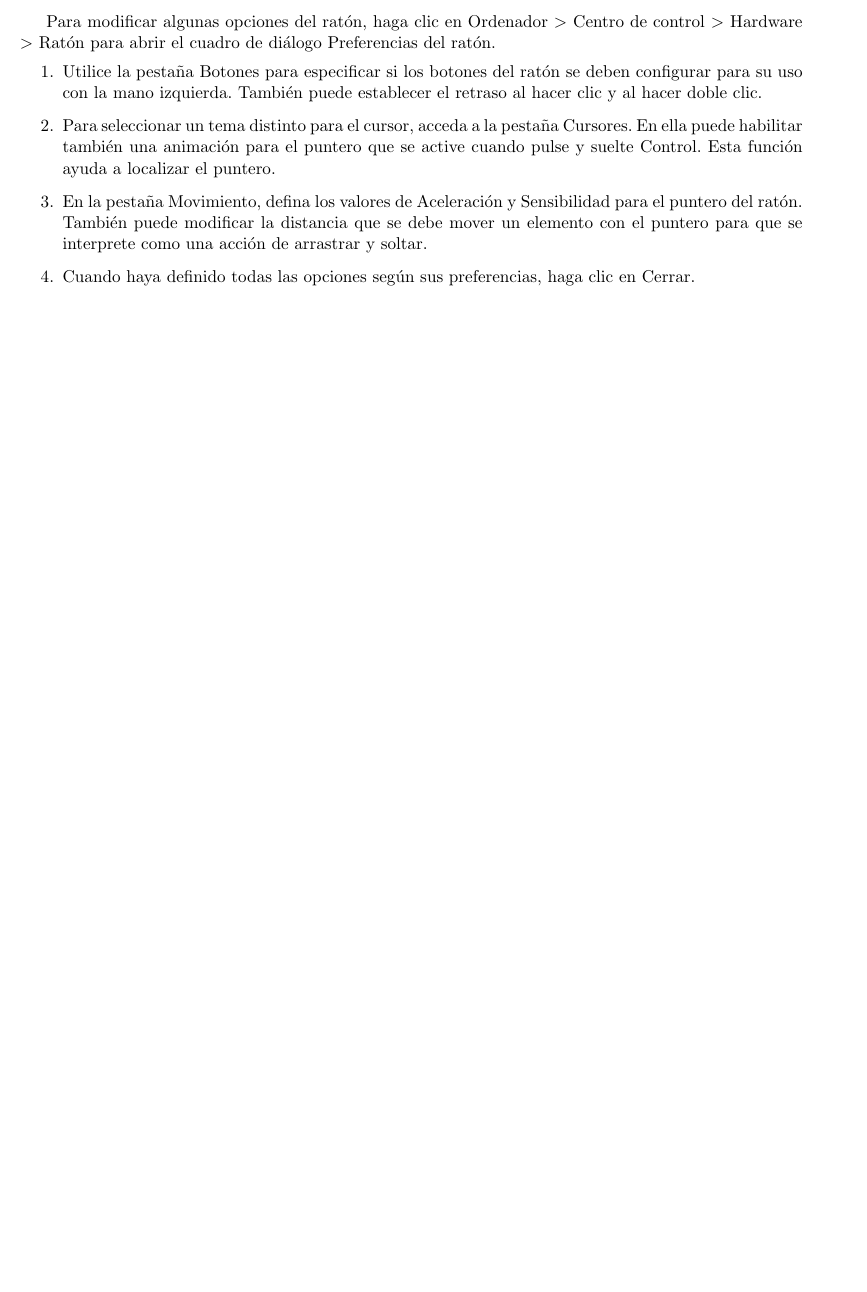
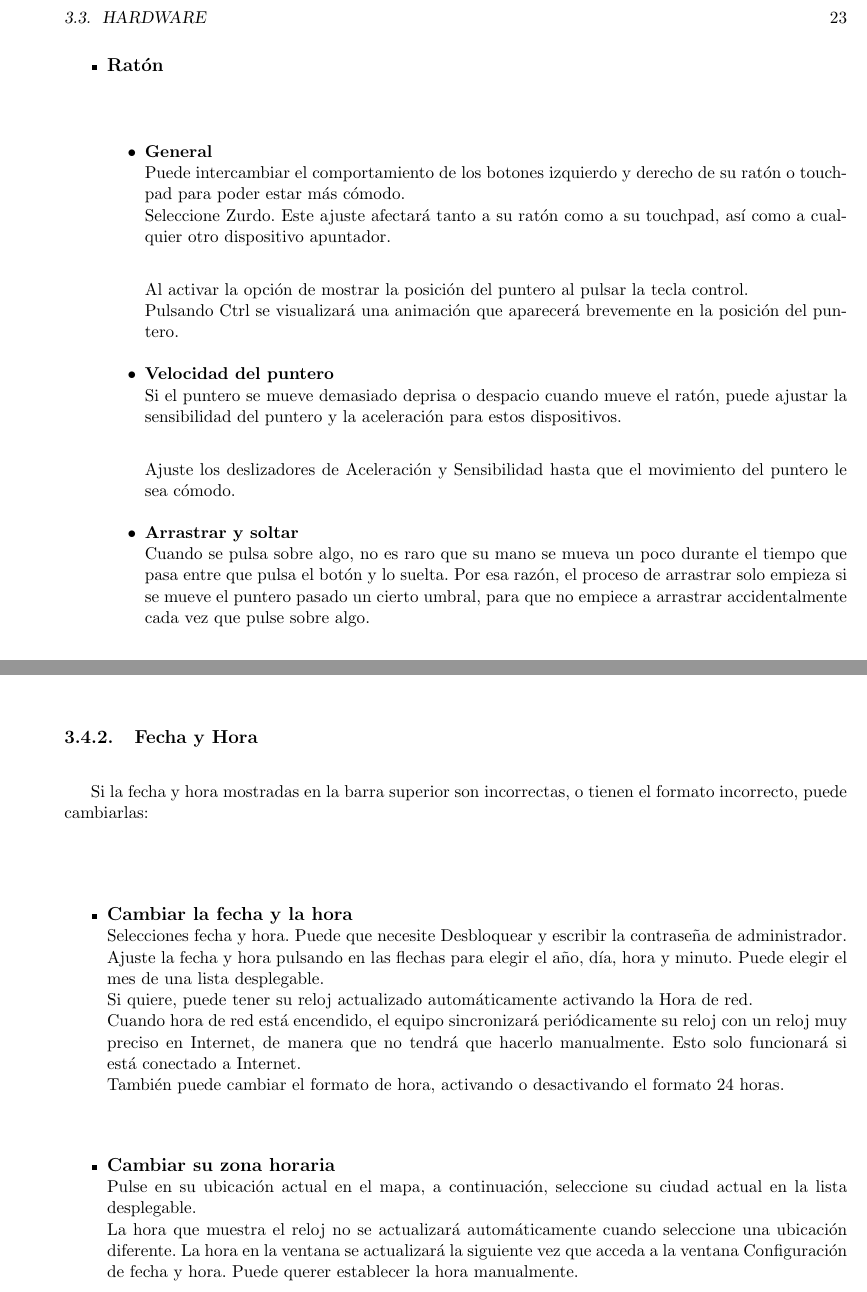
Before and after one commit to ubaldino/gnome3, a LaTeX book (gnome3.tex): part of page 20 of 34 before the commit and two parts of pages 23 and 31 of 38 after it, the two joined at a grey line, cut at the place of the change, the shorter picture padded with empty space. The pictures show the PDF file gnome3.pdf that the author committed with the source.

Commit message:
22-2-2012

```diff
--- a/gnome3.tex
+++ b/gnome3.tex
@@ -220,12 +245,3 @@ de control $>$ Hardware $>$ Teclado
 en Ayuda.
 \item Cuando haya definido todas las opciones según sus preferencias, haga clic en Cerrar.
 \end{enumerate}
-\subsection{Configuración del ratón}
-Para modificar algunas opciones del ratón, haga clic en Ordenador $>$ Centro de control
-$>$ Hardware $>$ Ratón para abrir el cuadro de diálogo Preferencias del ratón.
-\begin{enumerate}
-\item Utilice la pestaña Botones para especificar si los botones del ratón se deben configurar para su uso con la mano izquierda. También puede establecer el retraso al hacer clic y al hacer doble clic.
-\item Para seleccionar un tema distinto para el cursor, acceda a la pestaña Cursores. En ella puede habilitar también una animación para el puntero que se active cuando pulse y suelte Control. Esta función ayuda a localizar el puntero.
-\item En la pestaña Movimiento, defina los valores de Aceleración y Sensibilidad para el puntero del ratón. También puede modificar la distancia que se debe mover un elemento con el puntero para que se interprete como una acción de arrastrar y soltar.
-\item Cuando haya definido todas las opciones según sus preferencias, haga clic en Cerrar.
-\end{enumerate}
@@ -231,0 +251,20 @@ $>$ Hardware $>$ Ratón para abrir el cuadro de diálogo Preferencias del ratón
+\begin{itemize}
+\item{\large \bf Ratón}\\
+\begin{itemize}
+\item{\bf General}\\
+Puede intercambiar el comportamiento de los botones izquierdo y derecho de su ratón o touchpad para poder estar más cómodo.\\
+Seleccione Zurdo.
+Este ajuste afectará tanto a su ratón como a su touchpad, así como a cualquier otro dispositivo apuntador.\\
+
+Al activar la opción de mostrar la posición del puntero al pulsar la tecla control.\\
+Pulsando Ctrl se visualizará una animación que aparecerá brevemente en la posición del puntero.
+\item{\bf Velocidad del puntero}\\
+Si el puntero se mueve demasiado deprisa o despacio cuando mueve el ratón, puede ajustar la sensibilidad del puntero y la aceleración para estos dispositivos.\\
+
+Ajuste los deslizadores de Aceleración y Sensibilidad hasta que el movimiento del puntero le sea cómodo.
+\item{\bf Arrastrar y soltar}\\
+Cuando se pulsa sobre algo, no es raro que su mano se mueva un poco durante el tiempo que pasa entre que pulsa el botón y lo suelta. Por esa razón, el proceso de arrastrar solo empieza si se mueve el puntero pasado un cierto umbral, para que no empiece a arrastrar accidentalmente cada vez que pulse sobre algo.\\
+
+En Arrastrar y soltar, ajuste el deslizador del Umbral a un valor que le resulte cómodo. Pruebe a mover la ventana de opciones arrastrando la barra de título para probar el valor actual.\\
+
+Este ajuste afectará tanto a su ratón como a su touchpad, así como a cualquier otro dispositivo apuntador.
@@ -232,3 +276,12 @@ $>$ Hardware $>$ Ratón para abrir el cuadro de diálogo Preferencias del ratón
+Este ajuste afectará tanto a su ratón como a su touchpad, así como a cualquier otro dispositivo apuntador.
+\end{itemize}
+\begin{center}
+\includegraphics[scale=0.6]{gnome/raton.png}
+\end{center}
+\item{\large \bf Touchpad}\\
+
+\end{itemize}
+
 
 \subsection{Configuración de unidades y medios extraíbles}
 Se pueden utilizar una gran variedad de unidades y soportes extraíbles, incluidos dispositivos de almacenamiento, cámaras y escáneres, entre otros. La configuración de muchos de estos dispositivos se establece automáticamente durante la instalación. Para cambiar la configuración de una unidad o de otro dispositivo extraíble, haga clic en Ordenador $>$ Centro de control $>$ Hardware $>$ Unidades y soportes extraíbles.
@@ -434,8 +472,23 @@ Si el teclado en pantalla se interpone, pulse el botón teclado junto al botón
 
 
 %---------------------------------  (Control, Alt, Supertecla o la tecla de Windows)
-
-
+	\subsection{Fecha y Hora}
+	Si la fecha y hora mostradas en la barra superior son incorrectas, o tienen el formato incorrecto, puede cambiarlas:\\
+\begin{itemize}
+\item {\large \bf Cambiar la fecha y la hora}\\
+Selecciones fecha y hora.
+Puede que necesite Desbloquear y escribir la contraseña de administrador.\\
+Ajuste la fecha y hora pulsando en las flechas para elegir el año, día, hora y minuto. Puede elegir el mes de una lista desplegable.\\
+Si quiere, puede tener su reloj actualizado automáticamente activando la Hora de red.\\
+Cuando hora de red está encendido, el equipo sincronizará periódicamente su reloj con un reloj muy preciso en Internet, de manera que no tendrá que hacerlo manualmente. Esto solo funcionará si está conectado a Internet.\\
+También puede cambiar el formato de hora, activando o desactivando el formato 24 horas.
+\item {\large \bf Cambiar su zona horaria}\\
+Pulse en su ubicación actual en el mapa, a continuación, seleccione su ciudad actual en la lista desplegable.\\
+La hora que muestra el reloj no se actualizará automáticamente cuando seleccione una ubicación diferente. La hora en la ventana se actualizará la siguiente vez que acceda a la ventana Configuración de fecha y hora. Puede querer establecer la hora manualmente.
+		\begin{center}
+			\includegraphics[scale=0.65]{gnome/fechaHora.png}
+		\end{center}
+\end{itemize}
 \chapter{Configuración de la barra de menú}
 \chapter{Acceso a carpetas}
 Existen varios gestores de archivos en linux.
```
Also changed, not shown: gnome3.pdf, gnome3.tex (66 more changed lines), 1 other file.
